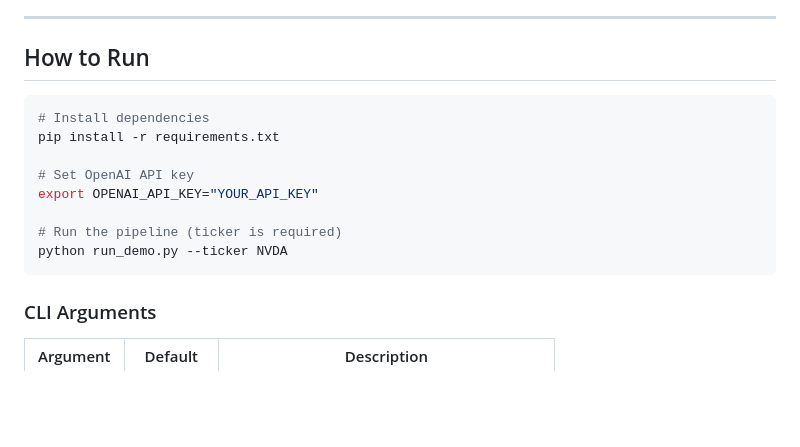
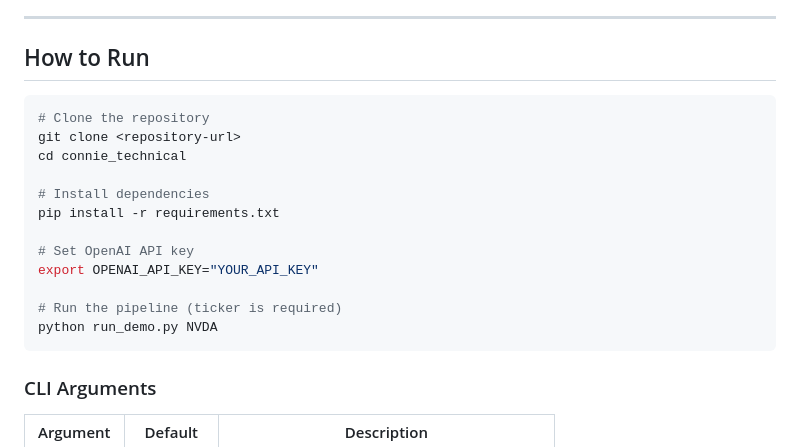
Before and after one commit to ConnieChengxi/IFTE0001-NVIDIA-AI-Agent_Group-B, a Markdown page: connie_technical/README.md, the part around the change. Drawn GitHub-style; blank space fills up the shorter version.

````diff
--- a/connie_technical/README.md
+++ b/connie_technical/README.md
@@ -66,6 +66,10 @@ In addition to numerical evaluation, the pipeline supports **AI-assisted reporti
 ## How to Run
 
 ```bash
+# Clone the repository
+git clone <repository-url>
+cd connie_technical
+
 # Install dependencies
 pip install -r requirements.txt
 
@@ -73,7 +77,7 @@ pip install -r requirements.txt
 export OPENAI_API_KEY="YOUR_API_KEY"
 
 # Run the pipeline (ticker is required)
-python run_demo.py --ticker NVDA
+python run_demo.py NVDA
 ```
 
 ### CLI Arguments
````
